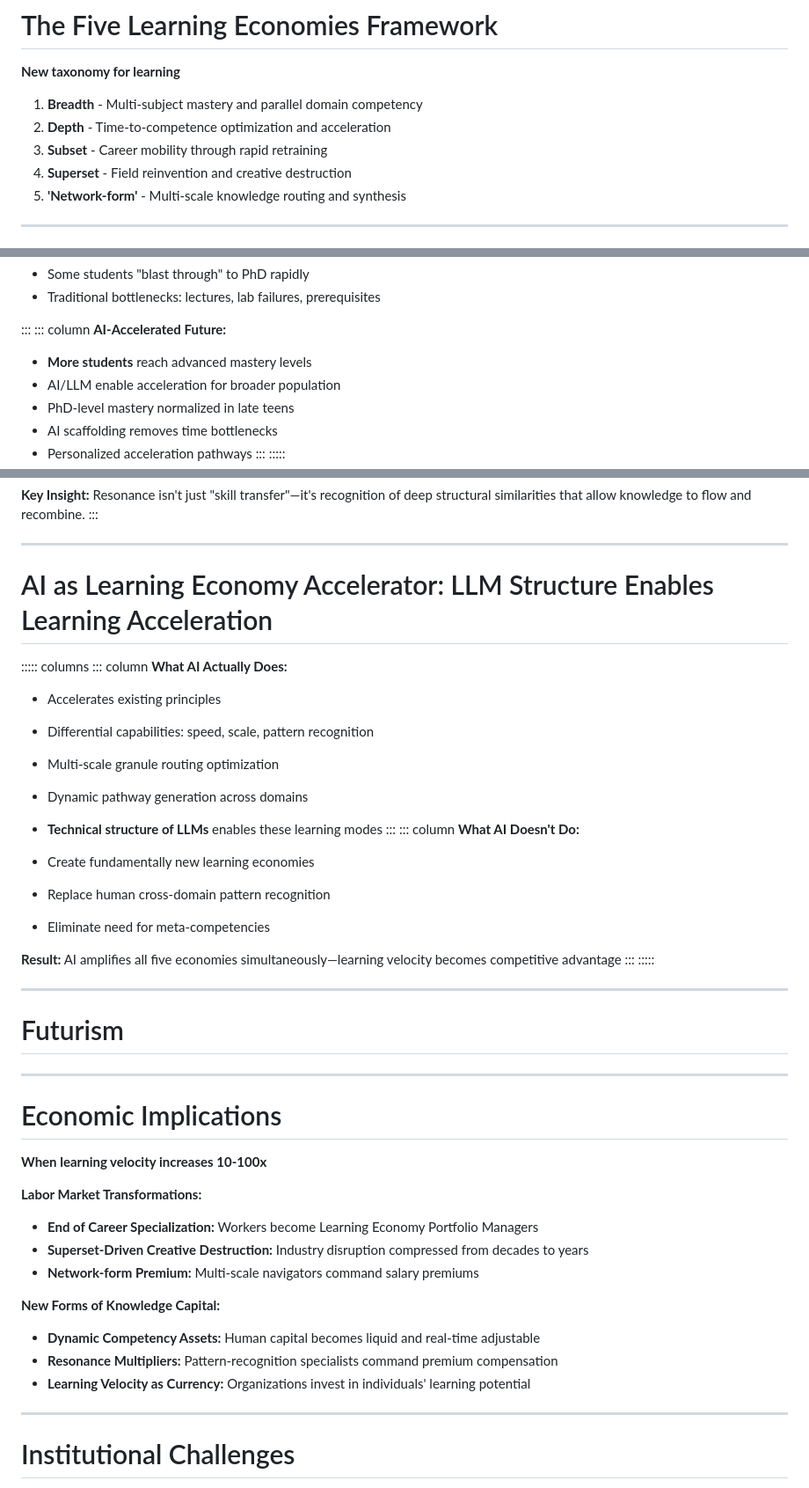
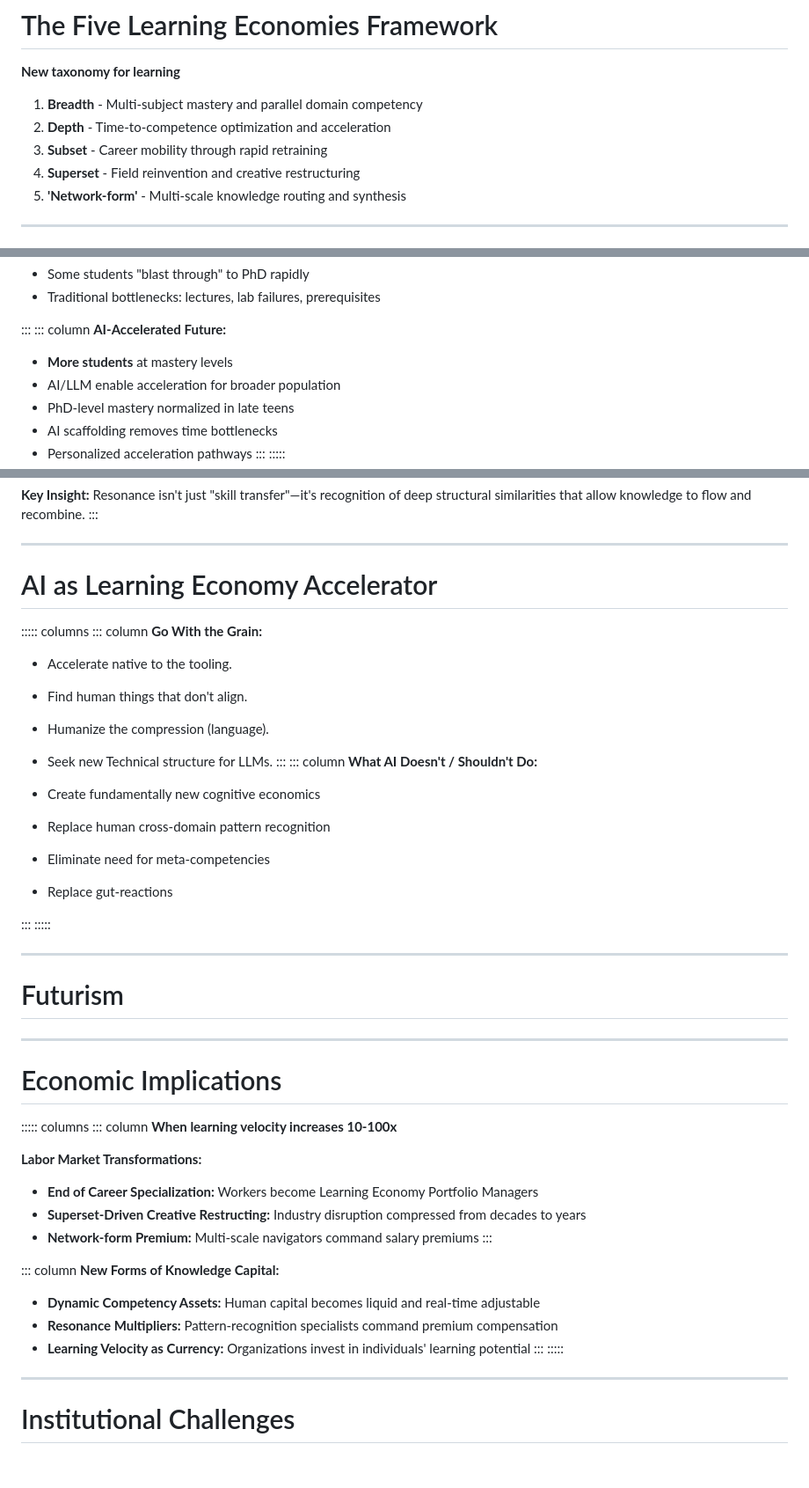
Before and after one commit to NewAlexandria/learning-economies, a Markdown page: TRETC_2026/presentation-slides.md, 3 parts joined by grey strips. Shown at 88% size. GitHub-like rendering; blank space fills up the shorter version.

```diff
--- a/TRETC_2026/presentation-slides.md
+++ b/TRETC_2026/presentation-slides.md
@@ -80,7 +93,7 @@ Speed to learning can be very fast.
 1. **Breadth** - Multi-subject mastery and parallel domain competency
 2. **Depth** - Time-to-competence optimization and acceleration
 3. **Subset** - Career mobility through rapid retraining
-4. **Superset** - Field reinvention and creative destruction
+4. **Superset** - Field reinvention and creative restructuring
 5. **'Network-form'** - Multi-scale knowledge routing and synthesis
 
 ---
@@ -140,7 +153,7 @@ Speed to learning can be very fast.
 ::: column
 **AI-Accelerated Future:**
 
-- **More students** reach advanced mastery levels
+- **More students** at mastery levels
 - AI/LLM enable acceleration for broader population
 - PhD-level mastery normalized in late teens
 - AI scaffolding removes time bottlenecks
@@ -312,26 +328,25 @@ _Note: "Network-form" is provisional terminology_
 
 ---
 
-# AI as Learning Economy Accelerator: LLM Structure Enables Learning Acceleration
+# AI as Learning Economy Accelerator
 
 ::::: columns
 ::: column
-**What AI Actually Does:**
+**Go With the Grain:**
 
-- Accelerates existing principles
-- Differential capabilities: speed, scale, pattern recognition
-- Multi-scale granule routing optimization
-- Dynamic pathway generation across domains
-- **Technical structure of LLMs** enables these learning modes
+- Accelerate native to the tooling.
+- Find human things that don't align.
+- Humanize the compression (language).
+- Seek new Technical structure for LLMs.
 :::
 ::: column
-**What AI Doesn't Do:**
+**What AI Doesn't / Shouldn't Do:**
 
-- Create fundamentally new learning economies
+- Create fundamentally new cognitive economics
 - Replace human cross-domain pattern recognition
 - Eliminate need for meta-competencies
+- Replace gut-reactions
 
-**Result:** AI amplifies all five economies simultaneously—learning velocity becomes competitive advantage
 :::
 :::::
 
@@ -343,19 +358,25 @@ _Note: "Network-form" is provisional terminology_
 
 # Economic Implications
 
+::::: columns
+::: column
 **When learning velocity increases 10-100x**
 
 **Labor Market Transformations:**
 
 - **End of Career Specialization:** Workers become Learning Economy Portfolio Managers
-- **Superset-Driven Creative Destruction:** Industry disruption compressed from decades to years
+- **Superset-Driven Creative Restructing:** Industry disruption compressed from decades to years
 - **Network-form Premium:** Multi-scale navigators command salary premiums
+:::
 
+::: column
 **New Forms of Knowledge Capital:**
 
 - **Dynamic Competency Assets:** Human capital becomes liquid and real-time adjustable
 - **Resonance Multipliers:** Pattern-recognition specialists command premium compensation
 - **Learning Velocity as Currency:** Organizations invest in individuals' learning potential
+:::
+:::::
 
 ---
 
```
Also changed, not shown: other parts of TRETC_2026/presentation-slides.md (+43 -27 lines), TRETC_2026/llm-architecture-principles-framework.md (added, +209 -0 lines).
